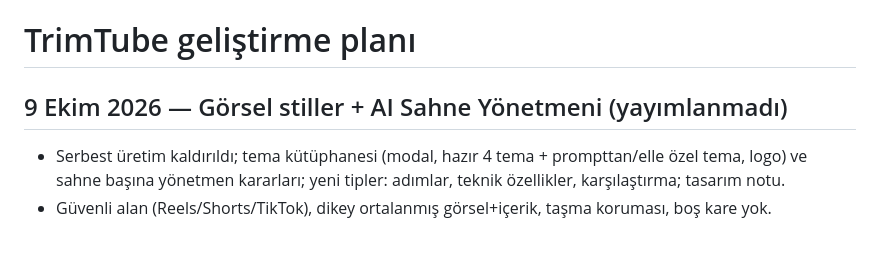
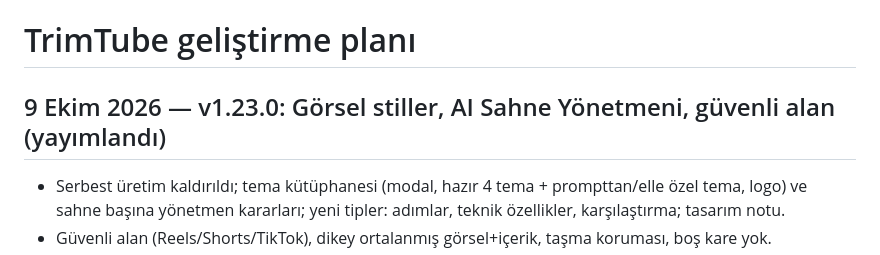
Before and after one commit to mehmetakarim/TrimTube, a Markdown page: GELISTIRME-PLANI.md, the part around the change. Rendered like a GitHub page.

```diff
--- a/GELISTIRME-PLANI.md
+++ b/GELISTIRME-PLANI.md
@@ -1,6 +1,6 @@
 # TrimTube geliştirme planı
 
-## 9 Ekim 2026 — Görsel stiller + AI Sahne Yönetmeni (yayımlanmadı)
+## 9 Ekim 2026 — v1.23.0: Görsel stiller, AI Sahne Yönetmeni, güvenli alan (yayımlandı)
 
 - Serbest üretim kaldırıldı; tema kütüphanesi (modal, hazır 4 tema + prompttan/elle özel tema, logo) ve sahne başına yönetmen kararları; yeni tipler: adımlar, teknik özellikler, karşılaştırma; tasarım notu.
 - Güvenli alan (Reels/Shorts/TikTok), dikey ortalanmış görsel+içerik, taşma koruması, boş kare yok.
```
Also changed, not shown: YOL-HARITASI.md (+2 -2 lines), brain.md (+6 -2 lines).
